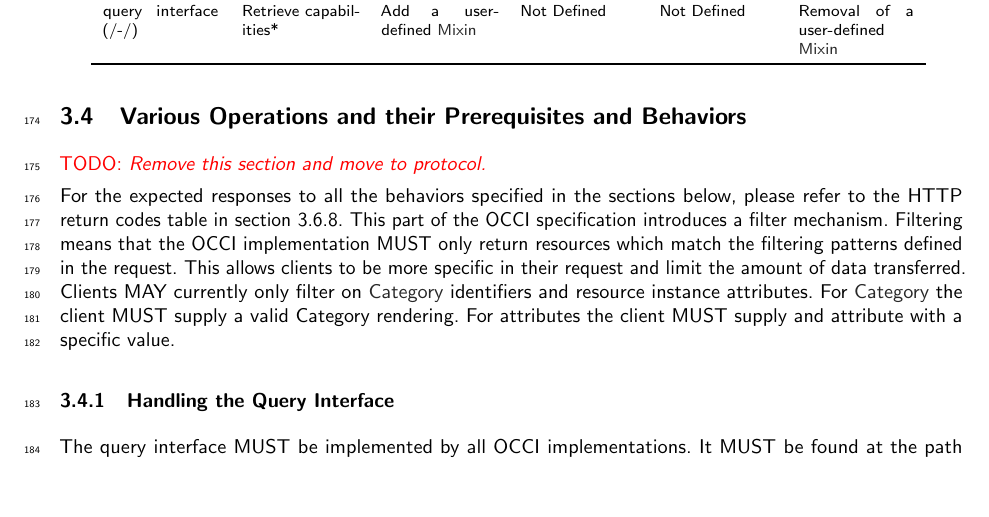
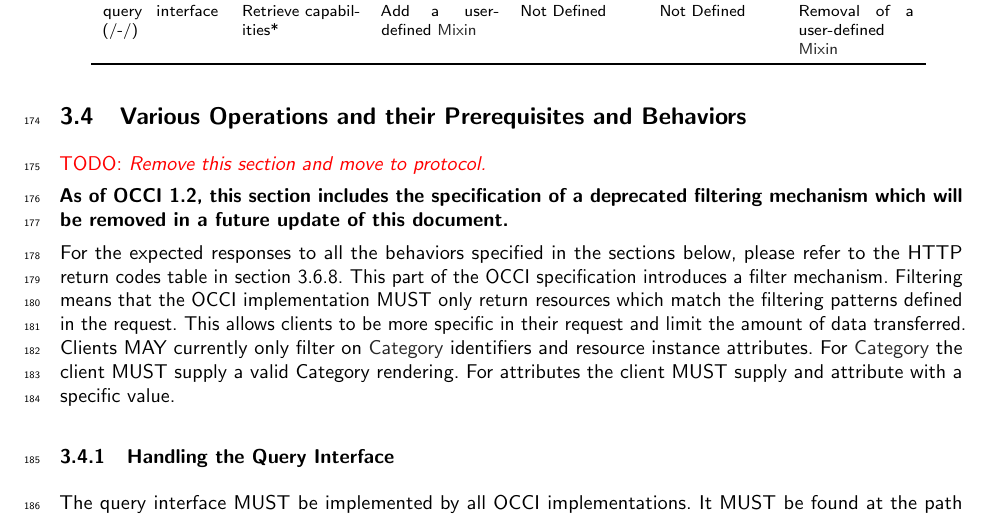
Before and after one commit to occiware/occi-wg, a LaTeX document (text_rendering.tex): part of page 7 of 30, cut so that both start at the same text, the shorter picture padded with empty space. Compiled offline with pdfLaTeX.

Commit message:
Added deprecation notice for filtering

```diff
--- a/text_rendering.tex
+++ b/text_rendering.tex
@@ -246,6 +246,10 @@ client through the Query interface \ref{sec:query}.
 \label{sec:behaviours}
 
 \todo{\emph{Remove this section and move to protocol.}}
+
+\textbf{As of OCCI 1.2, this section includes the specification of a
+deprecated filtering mechanism which will be removed in
+a future update of this document.}
 
 For the expected responses to all the behaviors specified in the
 sections below, please refer to the HTTP return codes table in section
```
